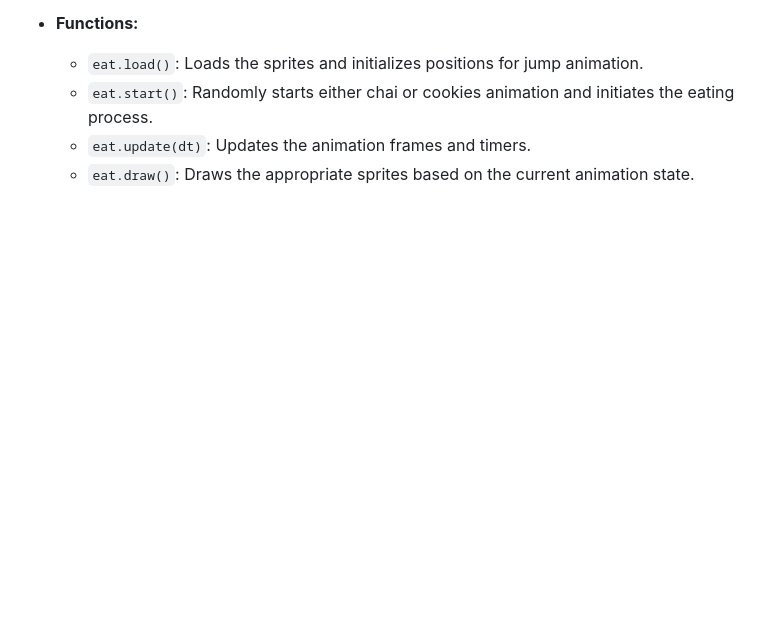
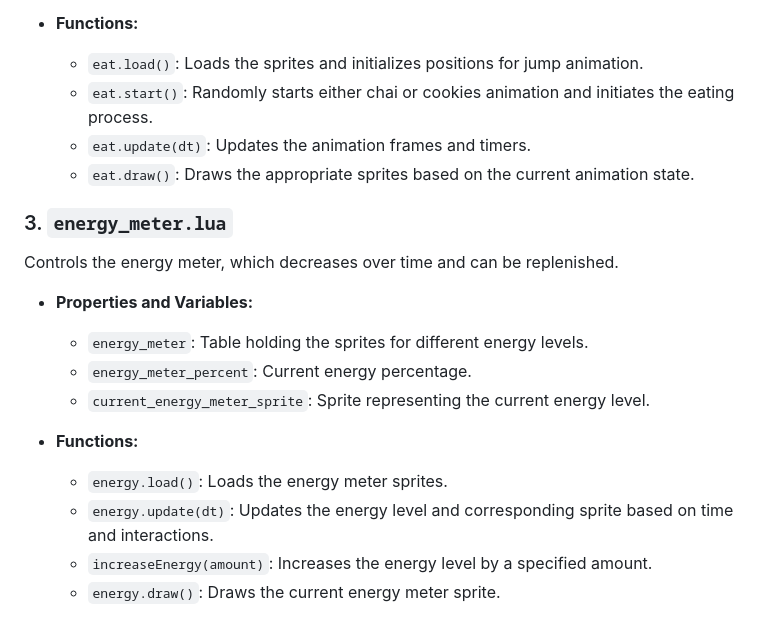
Before and after one commit to sharonprabhu11/WEgotchi, a Markdown page: README.md, the part around the change. Drawn GitHub-style; blank space fills up the shorter version.

Commit message:
Key Components and Functionalities of energy_meter.lua

```diff
--- a/README.md
+++ b/README.md
@@ -113,3 +113,18 @@ Manages the eating animation and logic for the character.
   - `eat.start()`: Randomly starts either chai or cookies animation and initiates the eating process.
   - `eat.update(dt)`: Updates the animation frames and timers.
   - `eat.draw()`: Draws the appropriate sprites based on the current animation state.
+
+### 3. `energy_meter.lua`
+
+Controls the energy meter, which decreases over time and can be replenished.
+
+- **Properties and Variables:**
+  - `energy_meter`: Table holding the sprites for different energy levels.
+  - `energy_meter_percent`: Current energy percentage.
+  - `current_energy_meter_sprite`: Sprite representing the current energy level.
+
+- **Functions:**
+  - `energy.load()`: Loads the energy meter sprites.
+  - `energy.update(dt)`: Updates the energy level and corresponding sprite based on time and interactions.
+  - `increaseEnergy(amount)`: Increases the energy level by a specified amount.
+  - `energy.draw()`: Draws the current energy meter sprite.
```
